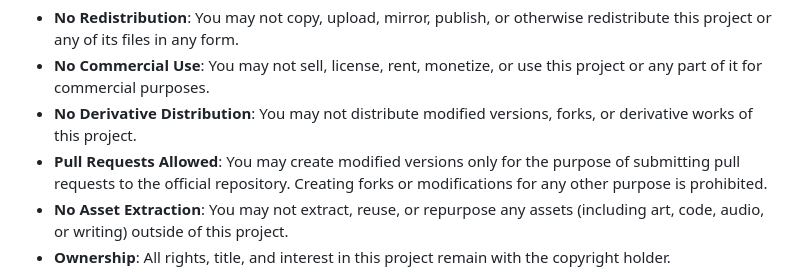
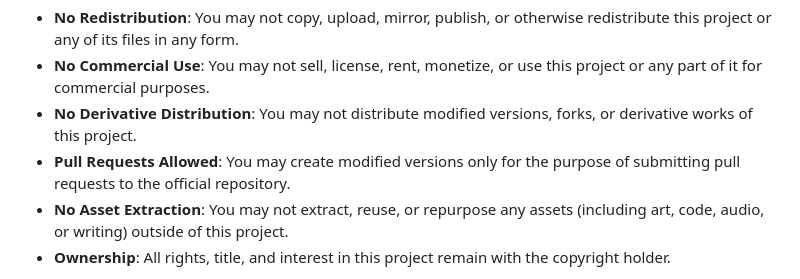
Before and after one commit to Gnome-Steader/ColonyClash, a Markdown page: README.md, the part around the change. GitHub-like rendering.

Commit message:
Remove restriction on creating forks for pull requests

```diff
--- a/README.md
+++ b/README.md
@@ -281,7 +281,7 @@ The following restrictions apply:
 - **No Redistribution**: You may not copy, upload, mirror, publish, or otherwise redistribute this project or any of its files in any form.
 - **No Commercial Use**: You may not sell, license, rent, monetize, or use this project or any part of it for commercial purposes.
 - **No Derivative Distribution**: You may not distribute modified versions, forks, or derivative works of this project.
-- **Pull Requests Allowed**: You may create modified versions only for the purpose of submitting pull requests to the official repository. Creating forks or modifications for any other purpose is prohibited.
+- **Pull Requests Allowed**: You may create modified versions only for the purpose of submitting pull requests to the official repository.
 - **No Asset Extraction**: You may not extract, reuse, or repurpose any assets (including art, code, audio, or writing) outside of this project.
 - **Ownership**: All rights, title, and interest in this project remain with the copyright holder.
 
```
